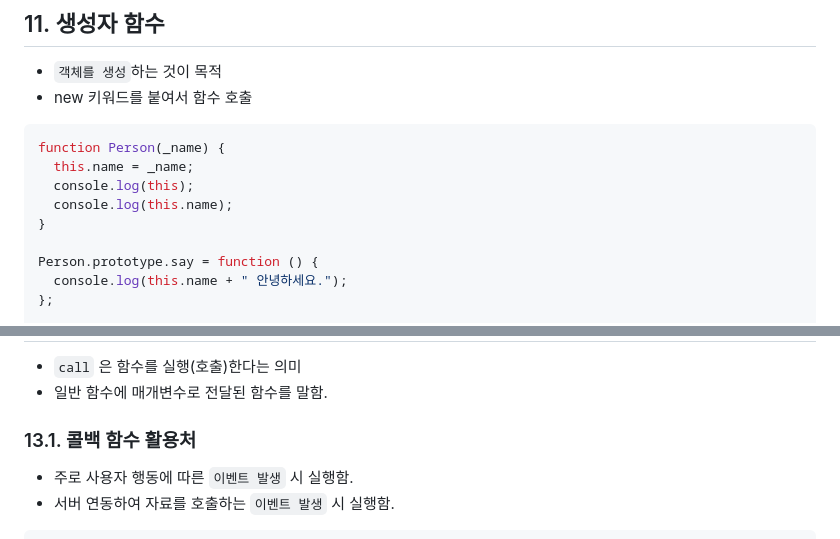
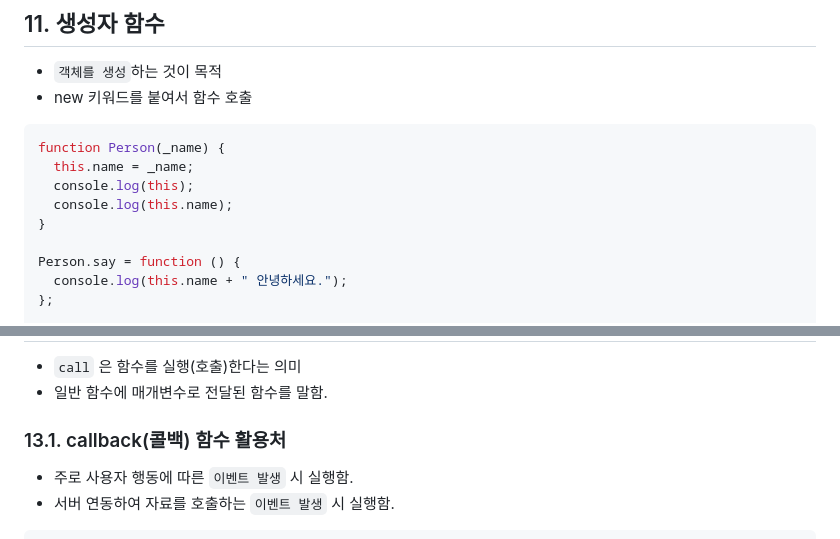
Before and after one commit to lethon0822/til_js, a Markdown page: README.md, 2 parts joined by grey strips. GitHub-like rendering.

Commit message:
[docs]:static, 콜백 함수 내용 추가

```diff
--- a/README.md
+++ b/README.md
@@ -2278,7 +2278,7 @@ function Person(_name) {
   console.log(this.name);
 }
 
-Person.prototype.say = function () {
+Person.say = function () {
   console.log(this.name + " 안녕하세요.");
 };
 
@@ -2533,7 +2533,7 @@ a.minus(3, 4);
 - `call` 은 함수를 실행(호출)한다는 의미
 - 일반 함수에 매개변수로 전달된 함수를 말함.
 
-### 13.1. 콜백 함수 활용처
+### 13.1. callback(콜백) 함수 활용처
 
 - 주로 사용자 행동에 따른 `이벤트 발생` 시 실행함.
 - 서버 연동하여 자료를 호출하는 `이벤트 발생` 시 실행함.
```
Also changed, not shown: other parts of README.md (+1 -1 lines).
